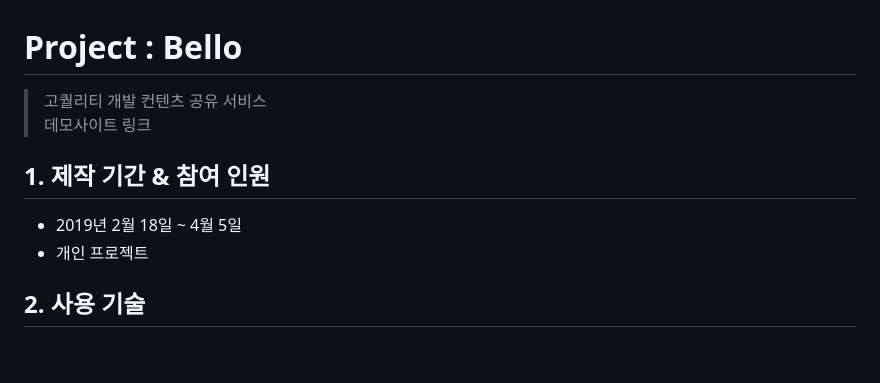
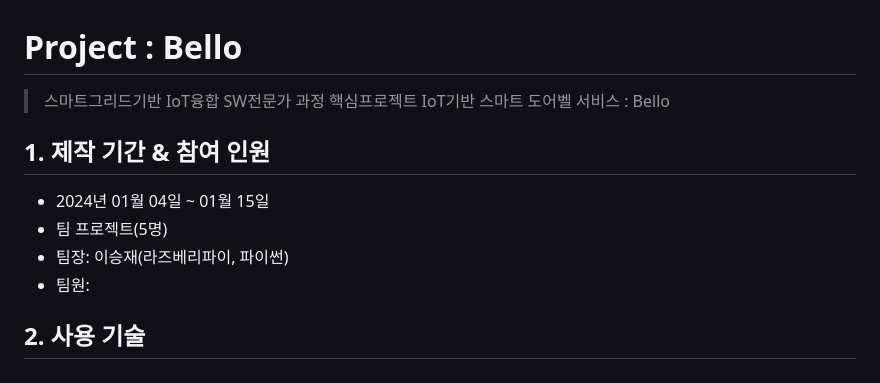
Before and after one commit to 2023-SMHRD-KDT-IOT-4/Bello, a Markdown page: README.md, the part around the change. Rendered like a GitHub page.

```diff
--- a/README.md
+++ b/README.md
@@ -1,12 +1,14 @@
 # Project : Bello
->고퀄리티 개발 컨텐츠 공유 서비스
-> 데모사이트 링크
+> 스마트그리드기반 IoT융합 SW전문가 과정 핵심프로젝트
+> IoT기반 스마트 도어벨 서비스 : Bello
 
 </br>
 
 ## 1. 제작 기간 & 참여 인원
-- 2019년 2월 18일 ~ 4월 5일
-- 개인 프로젝트
+- 2024년 01월 04일 ~ 01월 15일
+- 팀 프로젝트(5명)
+- 팀장: 이승재(라즈베리파이, 파이썬)
+- 팀원:
 
 </br>
 
```
